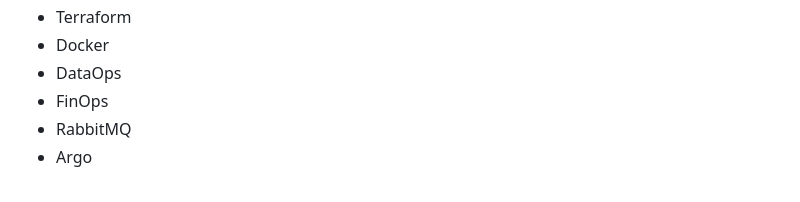
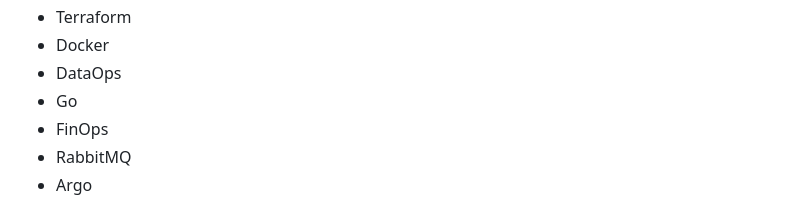
Before and after one commit to SamuelvLopes/SamuelvLopes, a Markdown page: requeriments.md, the part around the change. Drawn GitHub-style.

Commit message:
#Roadmap

```diff
--- a/requeriments.md
+++ b/requeriments.md
@@ -178,6 +178,7 @@
 - Terraform
 - Docker
 - DataOps
+- Go
 - FinOps
 - RabbitMQ
 - Argo
```
